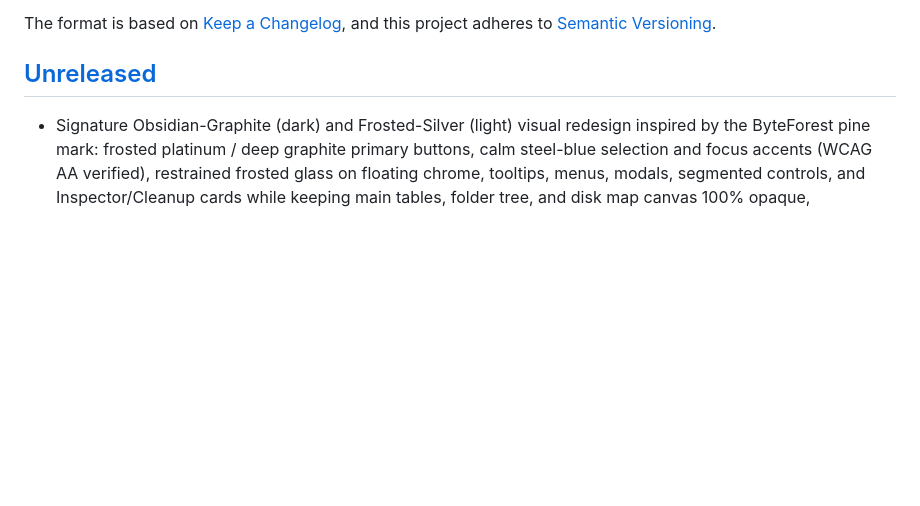
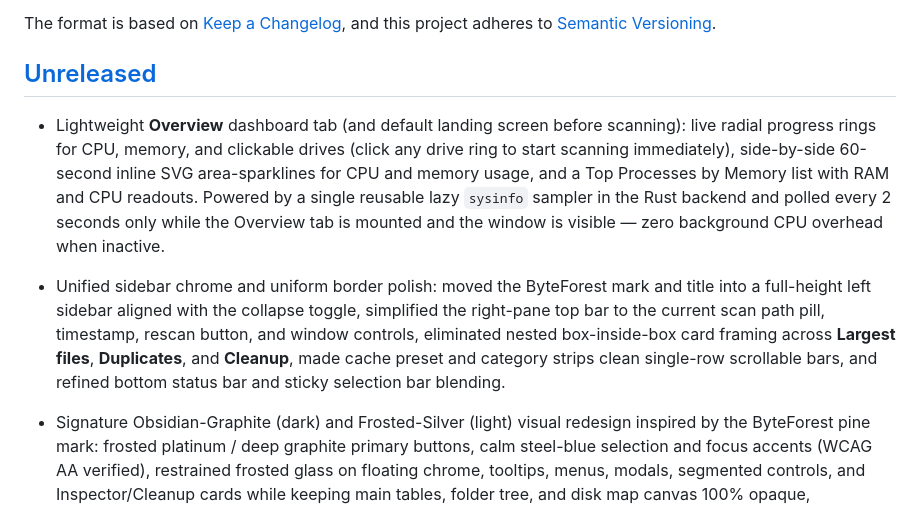
Before and after one commit to ErnarIT12/ByteForest, a Markdown page: CHANGELOG.md, the part around the change. Rendered like a GitHub page; blank space fills up the shorter version.

```diff
--- a/CHANGELOG.md
+++ b/CHANGELOG.md
@@ -5,6 +5,10 @@ All notable changes to this project are documented in this file.
 The format is based on [Keep a Changelog](https://keepachangelog.com/en/1.1.0/), and this project adheres to [Semantic Versioning](https://semver.org/spec/v2.0.0.html).
 
 ## [Unreleased]
+
+- Lightweight **Overview** dashboard tab (and default landing screen before scanning): live radial progress rings for CPU, memory, and clickable drives (click any drive ring to start scanning immediately), side-by-side 60-second inline SVG area-sparklines for CPU and memory usage, and a Top Processes by Memory list with RAM and CPU readouts. Powered by a single reusable lazy `sysinfo` sampler in the Rust backend and polled every 2 seconds only while the Overview tab is mounted and the window is visible — zero background CPU overhead when inactive.
+
+- Unified sidebar chrome and uniform border polish: moved the ByteForest mark and title into a full-height left sidebar aligned with the collapse toggle, simplified the right-pane top bar to the current scan path pill, timestamp, rescan button, and window controls, eliminated nested box-inside-box card framing across **Largest files**, **Duplicates**, and **Cleanup**, made cache preset and category strips clean single-row scrollable bars, and refined bottom status bar and sticky selection bar blending.
 
 - Signature Obsidian-Graphite (dark) and Frosted-Silver (light) visual redesign inspired by the ByteForest pine mark: frosted platinum / deep graphite primary buttons, calm steel-blue selection and focus accents (WCAG AA verified), restrained frosted glass on floating chrome, tooltips, menus, modals, segmented controls, and Inspector/Cleanup cards while keeping main tables, folder tree, and disk map canvas 100% opaque, translucent `Details` and `File types` Inspector cards with bottom-anchored actions, slim cache/space-hog preset pills in **Largest files**, and aligned obsidian-silver styling in **Duplicates**.
 
```
Also changed, not shown: README.md (+6 -5 lines), docs/screenshots/duplicates-graphite.png, docs/screenshots/macos-sunburst-silver.png, docs/screenshots/macos-treemap-graphite.png, docs/screenshots/overview-graphite.png (added), docs/screenshots/windows-largest-files.png.
